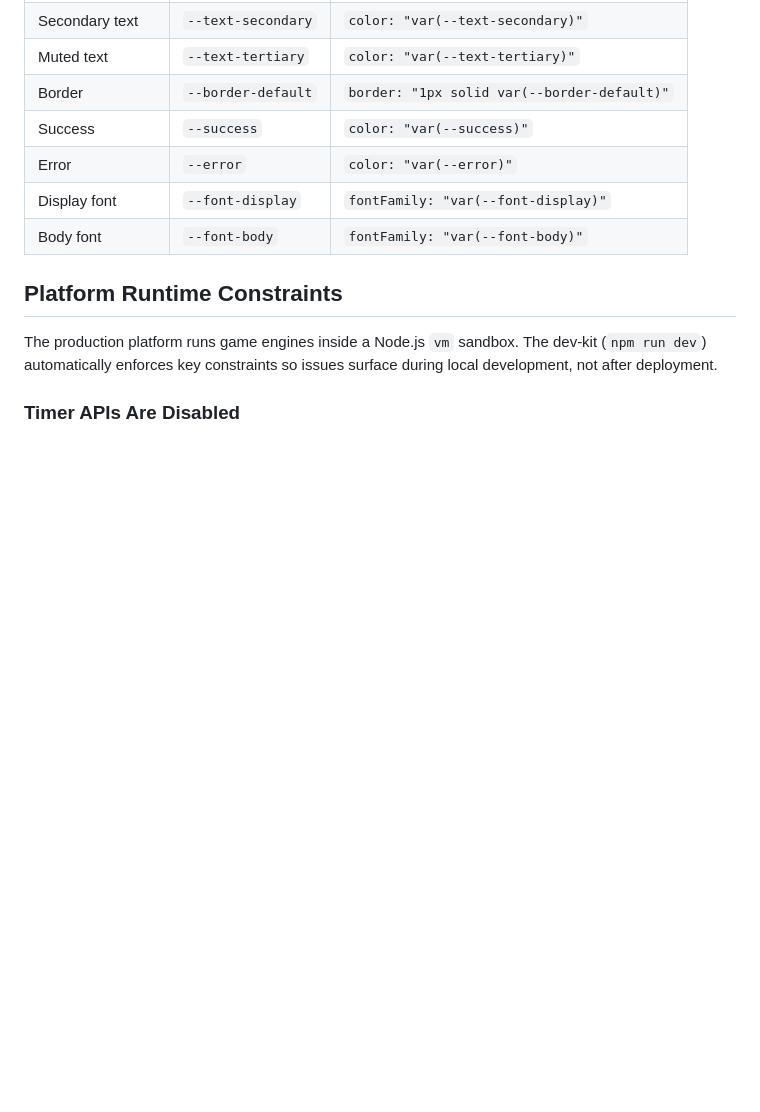
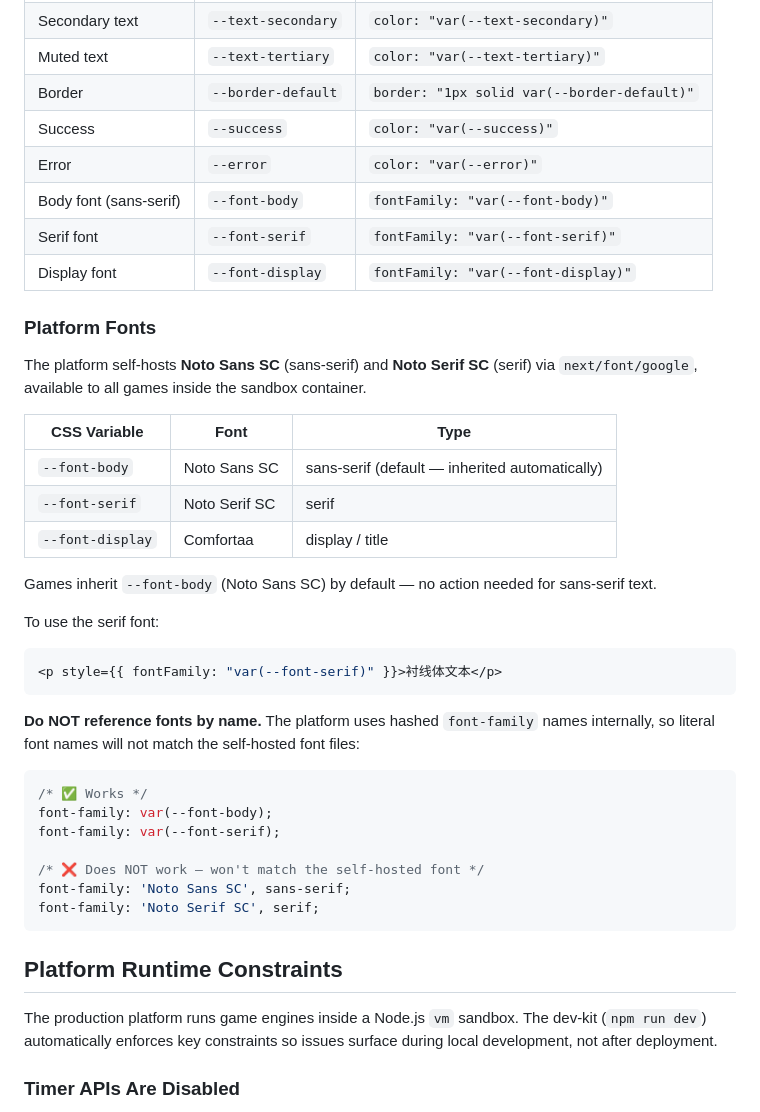
Before and after one commit to chesterli710/littlepartytime-sdk, a Markdown page: packages/sdk/GAME_DEV_GUIDE.md, the part around the change. Drawn GitHub-style; blank space fills up the shorter version.

Commit message:
docs: document platform font CSS variables (--font-body, --font-serif, --font-display)
Add --font-serif to the Design Token Reference table and add a dedicated
"Platform Fonts" section documenting the three self-hosted font families
(Noto Sans SC, Noto Serif SC, Comfortaa), usage examples, and the rule
against referencing fonts by name due to hashed font-family names.

Fixes #13

Co-Authored-By: Claude Opus 4.6 <noreply@anthropic.com>

````diff
--- a/packages/sdk/GAME_DEV_GUIDE.md
+++ b/packages/sdk/GAME_DEV_GUIDE.md
@@ -897,8 +897,39 @@ Use these CSS variables in your inline styles for consistent theming:
 | Border | `--border-default` | `border: "1px solid var(--border-default)"` |
 | Success | `--success` | `color: "var(--success)"` |
 | Error | `--error` | `color: "var(--error)"` |
+| Body font (sans-serif) | `--font-body` | `fontFamily: "var(--font-body)"` |
+| Serif font | `--font-serif` | `fontFamily: "var(--font-serif)"` |
 | Display font | `--font-display` | `fontFamily: "var(--font-display)"` |
-| Body font | `--font-body` | `fontFamily: "var(--font-body)"` |
+
+### Platform Fonts
+
+The platform self-hosts **Noto Sans SC** (sans-serif) and **Noto Serif SC** (serif) via `next/font/google`, available to all games inside the sandbox container.
+
+| CSS Variable | Font | Type |
+|---|---|---|
+| `--font-body` | Noto Sans SC | sans-serif (default — inherited automatically) |
+| `--font-serif` | Noto Serif SC | serif |
+| `--font-display` | Comfortaa | display / title |
+
+Games inherit `--font-body` (Noto Sans SC) by default — no action needed for sans-serif text.
+
+To use the serif font:
+
+```tsx
+<p style={{ fontFamily: "var(--font-serif)" }}>衬线体文本</p>
+```
+
+**Do NOT reference fonts by name.** The platform uses hashed `font-family` names internally, so literal font names will not match the self-hosted font files:
+
+```css
+/* ✅ Works */
+font-family: var(--font-body);
+font-family: var(--font-serif);
+
+/* ❌ Does NOT work — won't match the self-hosted font */
+font-family: 'Noto Sans SC', sans-serif;
+font-family: 'Noto Serif SC', serif;
+```
 
 ## Platform Runtime Constraints
 
````
